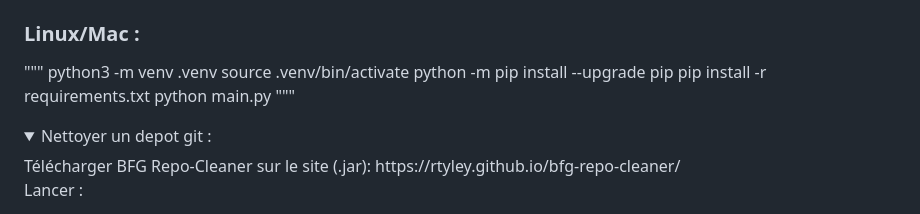
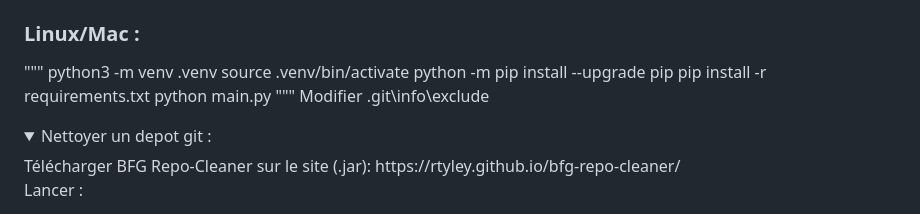
Before and after one commit to RaykeshR/PFE-Roguelike, a Markdown page: README.md, the part around the change. Rendered like a GitHub page; folded sections open.

Commit message:
Ajout d'une instruction pour modifier le fichier .git\info\exclude dans le README.md

```diff
--- a/README.md
+++ b/README.md
@@ -106,6 +106,7 @@ python -m pip install --upgrade pip
 pip install -r requirements.txt
 python main.py
 """
+Modifier .git\info\exclude
 
 </details>
 
```
